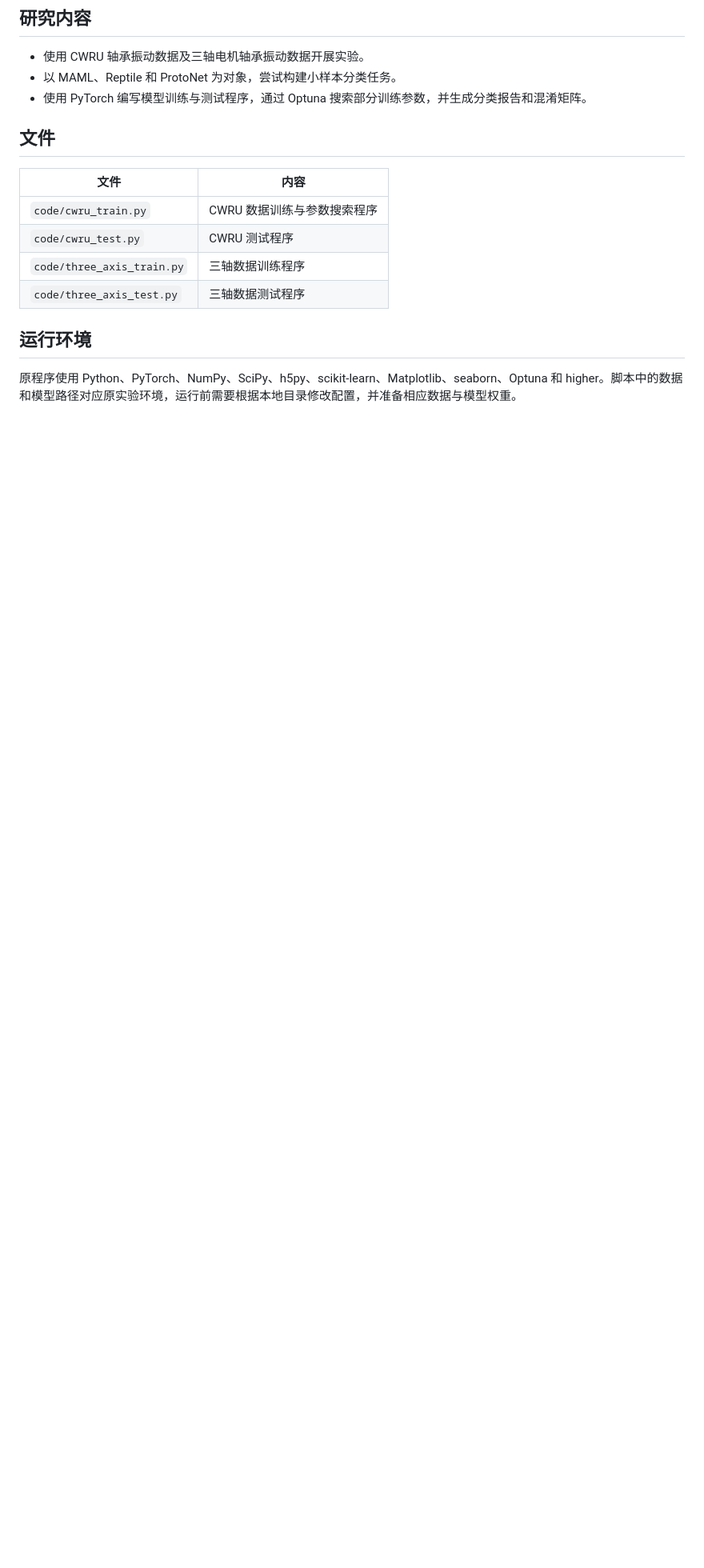
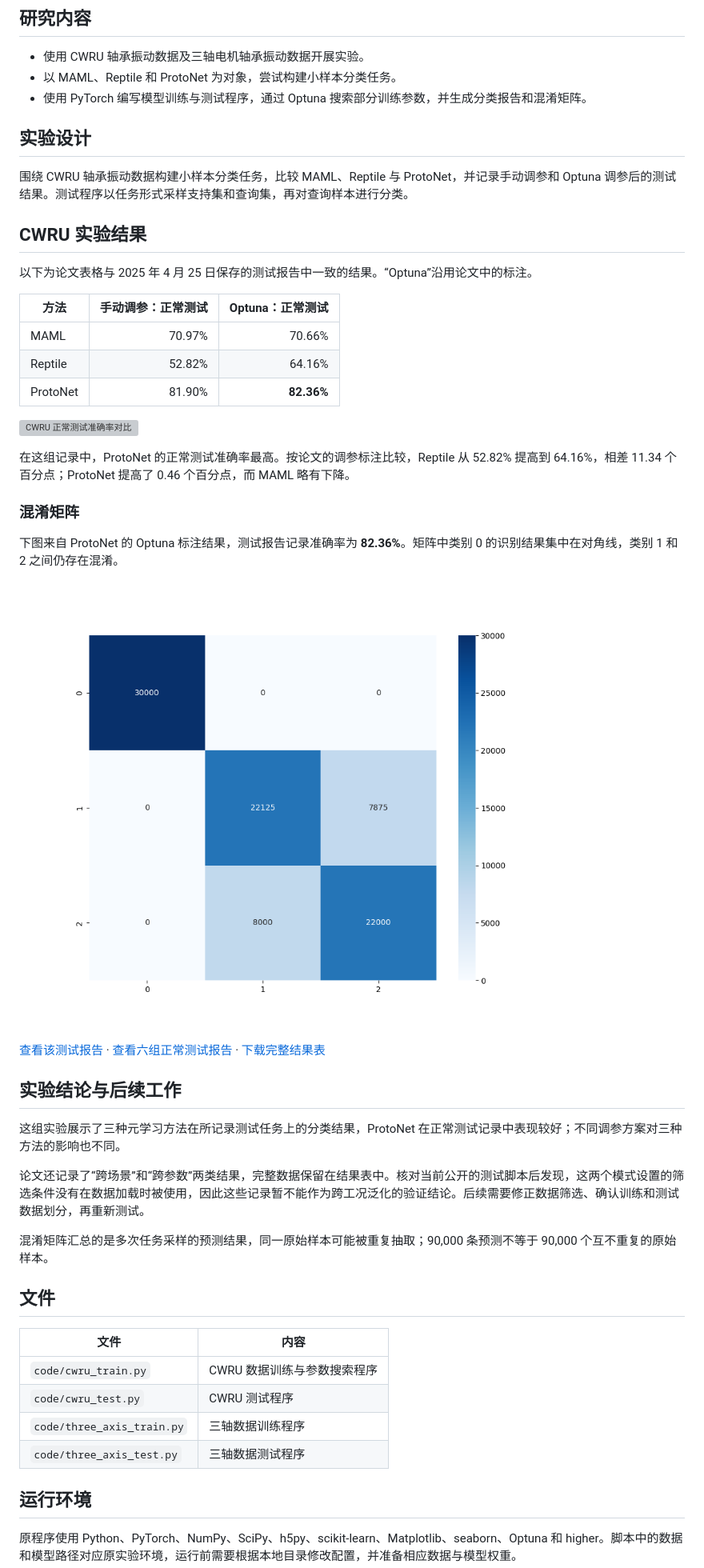
Before and after one commit to computerplayeryuri/few-shot-motor-fault-diagnosis, a Markdown page: README.md, the part around one of its changes. Shown at 80% size. Rendered like a GitHub page; pictures changed too: images/protonet_optuna_normal.png (added); blank space fills up the shorter version; grey boxes are pictures that could not be loaded.

Commit message:
Document verified historical experiment results

```diff
--- a/README.md
+++ b/README.md
@@ -7,6 +7,40 @@
 - 使用 CWRU 轴承振动数据及三轴电机轴承振动数据开展实验。
 - 以 MAML、Reptile 和 ProtoNet 为对象，尝试构建小样本分类任务。
 - 使用 PyTorch 编写模型训练与测试程序，通过 Optuna 搜索部分训练参数，并生成分类报告和混淆矩阵。
+
+## 实验设计
+
+围绕 CWRU 轴承振动数据构建小样本分类任务，比较 MAML、Reptile 与 ProtoNet，并记录手动调参和 Optuna 调参后的测试结果。测试程序以任务形式采样支持集和查询集，再对查询样本进行分类。
+
+## CWRU 实验结果
+
+以下为论文表格与 2025 年 4 月 25 日保存的测试报告中一致的结果。“Optuna”沿用论文中的标注。
+
+| 方法 | 手动调参：正常测试 | Optuna：正常测试 |
+| --- | ---: | ---: |
+| MAML | 70.97% | 70.66% |
+| Reptile | 52.82% | 64.16% |
+| ProtoNet | 81.90% | **82.36%** |
+
+![CWRU 正常测试准确率对比](images/cwru_normal_accuracy.svg)
+
+在这组记录中，ProtoNet 的正常测试准确率最高。按论文的调参标注比较，Reptile 从 52.82% 提高到 64.16%，相差 11.34 个百分点；ProtoNet 提高了 0.46 个百分点，而 MAML 略有下降。
+
+### 混淆矩阵
+
+下图来自 ProtoNet 的 Optuna 标注结果，测试报告记录准确率为 **82.36%**。矩阵中类别 0 的识别结果集中在对角线，类别 1 和 2 之间仍存在混淆。
+
+![ProtoNet 正常测试混淆矩阵](images/protonet_optuna_normal.png)
+
+[查看该测试报告](results/reports/test_results1_protonet_normal.txt) · [查看六组正常测试报告](results/reports/) · [下载完整结果表](results/cwru_recorded_accuracy.csv)
+
+## 实验结论与后续工作
+
+这组实验展示了三种元学习方法在所记录测试任务上的分类结果，ProtoNet 在正常测试记录中表现较好；不同调参方案对三种方法的影响也不同。
+
+论文还记录了“跨场景”和“跨参数”两类结果，完整数据保留在结果表中。核对当前公开的测试脚本后发现，这两个模式设置的筛选条件没有在数据加载时被使用，因此这些记录暂不能作为跨工况泛化的验证结论。后续需要修正数据筛选、确认训练和测试数据划分，再重新测试。
+
+混淆矩阵汇总的是多次任务采样的预测结果，同一原始样本可能被重复抽取；90,000 条预测不等于 90,000 个互不重复的原始样本。
 
 ## 文件
 
```
Also changed, not shown: other parts of README.md (+1 -1 lines), images/maml_optuna_normal.png (added), images/reptile_optuna_normal.png (added), 8 other files.
